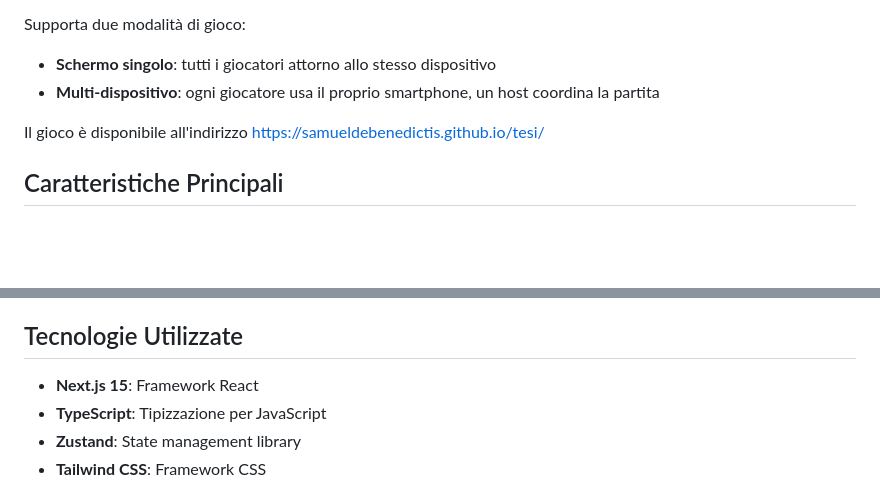
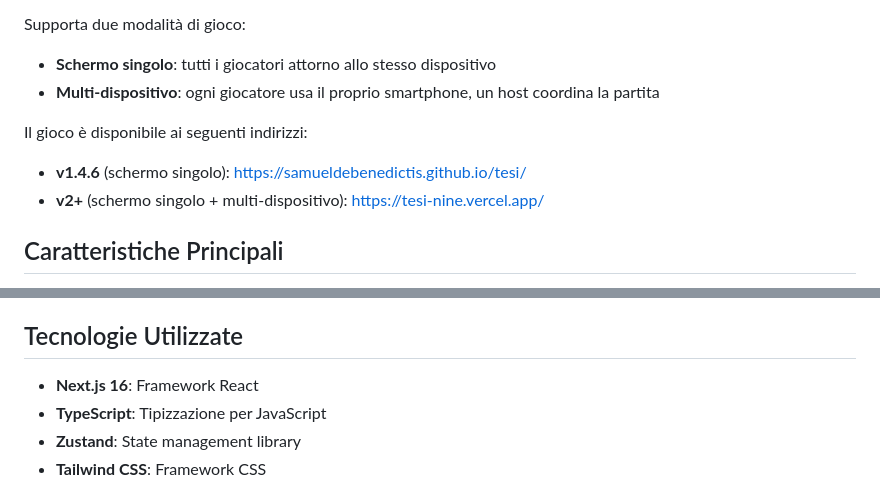
Before and after one commit to samueldebenedictis/tesi, a Markdown page: README.md, 2 parts joined by grey strips. Drawn GitHub-style; blank space fills up the shorter version.

Commit message:
chore: update readme

```diff
--- a/README.md
+++ b/README.md
@@ -10,8 +10,10 @@ Supporta due modalità di gioco:
 - **Schermo singolo**: tutti i giocatori attorno allo stesso dispositivo
 - **Multi-dispositivo**: ogni giocatore usa il proprio smartphone, un host coordina la partita
 
-Il gioco è disponibile all'indirizzo
-https://samueldebenedictis.github.io/tesi/
+Il gioco è disponibile ai seguenti indirizzi:
+
+- **v1.4.6** (schermo singolo): https://samueldebenedictis.github.io/tesi/
+- **v2+** (schermo singolo + multi-dispositivo): https://tesi-nine.vercel.app/
 
 ## Caratteristiche Principali
 
@@ -26,7 +28,7 @@ https://samueldebenedictis.github.io/tesi/
 
 ## Tecnologie Utilizzate
 
-- **Next.js 15**: Framework React
+- **Next.js 16**: Framework React
 - **TypeScript**: Tipizzazione per JavaScript
 - **Zustand**: State management library
 - **Tailwind CSS**: Framework CSS
```
